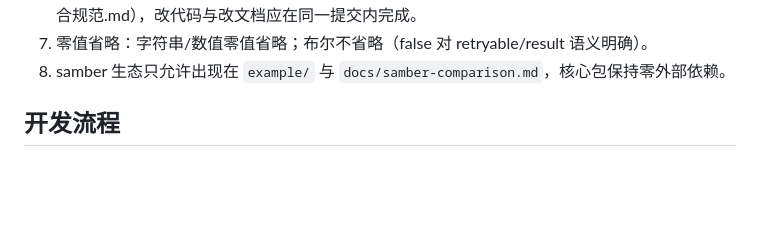
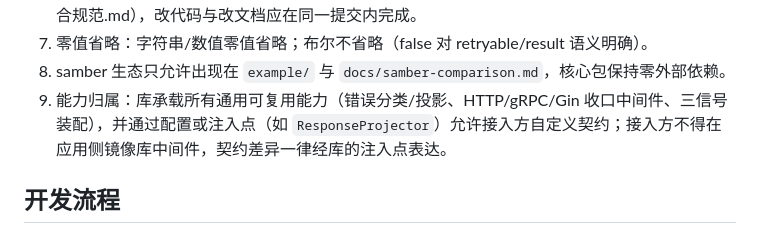
Before and after one commit to formal-you/go-observability, a Markdown page: AGENTS.md, the part around the change. GitHub-like rendering; blank space fills up the shorter version.

Commit message:
docs: AGENTS.md 增加能力归属规则（通用能力进库、契约经注入点表达）

```diff
--- a/AGENTS.md
+++ b/AGENTS.md
@@ -25,6 +25,7 @@
 6. schema / 键名 / 字段归属变更必须同步文档（README.md、detailed-design.md、方案2-直接符合规范.md），改代码与改文档应在同一提交内完成。
 7. 零值省略：字符串/数值零值省略；布尔不省略（false 对 retryable/result 语义明确）。
 8. samber 生态只允许出现在 `example/` 与 `docs/samber-comparison.md`，核心包保持零外部依赖。
+9. 能力归属：库承载所有通用可复用能力（错误分类/投影、HTTP/gRPC/Gin 收口中间件、三信号装配），并通过配置或注入点（如 `ResponseProjector`）允许接入方自定义契约；接入方不得在应用侧镜像库中间件，契约差异一律经库的注入点表达。
 
 ## 开发流程
 
```
